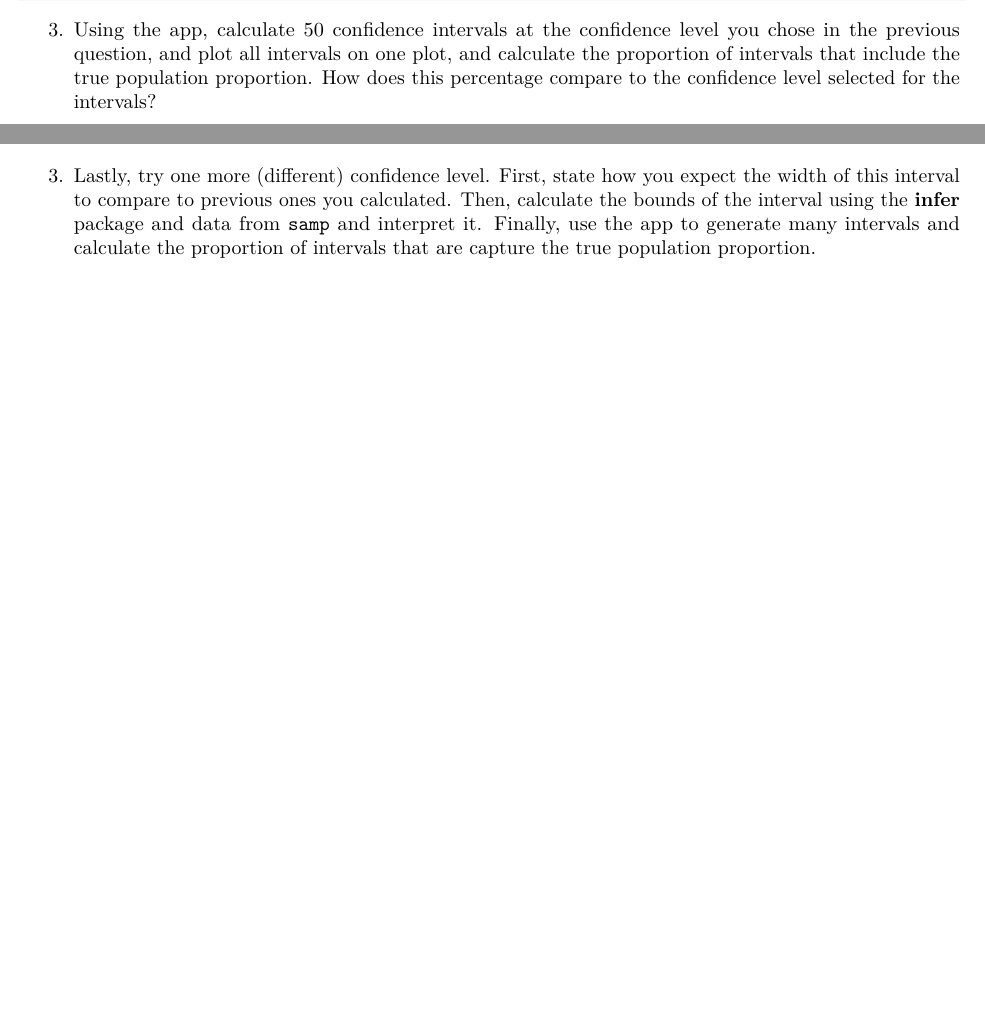
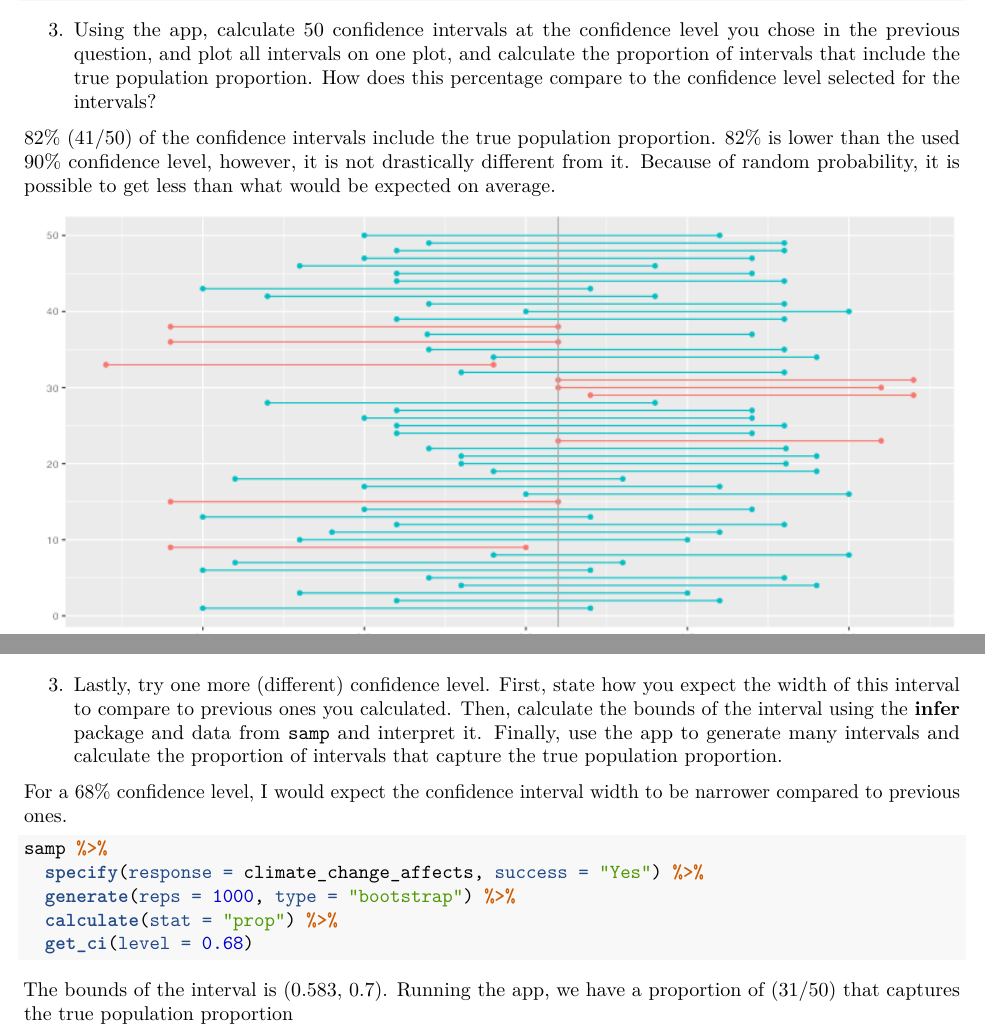
Before and after one commit to hellojohncruz/confidence_intervals, an R Markdown document (Lab5b_confidence_intervals.Rmd): two parts of page 6 of 6 before the commit and two parts of page 6 of 7 after it, joined at a grey line, cut so that both start at the same text, the shorter picture padded with empty space. Rendered offline with R 4.5, knitr and Pandoc, then LaTeX, with nearby package versions; the code chunks are not run, so their results and figures are left out.

Commit message:
adding file

````diff
--- a/Lab5b_confidence_intervals.Rmd
+++ b/Lab5b_confidence_intervals.Rmd
@@ -447,7 +447,10 @@ samp %>%
     true population proportion. How does this percentage compare to the
     confidence level selected for the intervals?
 
-41/50
+82% (41/50) of the confidence intervals include the true population
+proportion. 82% is lower than the used 90% confidence level, however, it
+is not drastically different from it. Because of random probability, it
+is possible to get less than what would be expected on average.
 
 ![](images/image-1834794740.png)
 
@@ -456,7 +459,23 @@ samp %>%
     you calculated. Then, calculate the bounds of the interval using the
     **infer** package and data from `samp` and interpret it. Finally,
     use the app to generate many intervals and calculate the proportion
-    of intervals that are capture the true population proportion.
+    of intervals that capture the true population proportion.
+
+For a 68% confidence level, I would expect the confidence interval width
+to be narrower compared to previous ones.
+
+```{r confidence-68}
+samp %>%
+  specify(response = climate_change_affects, success = "Yes") %>%
+  generate(reps = 1000, type = "bootstrap") %>%
+  calculate(stat = "prop") %>%
+  get_ci(level = 0.68)
+```
+
+The bounds of the interval is (0.583, 0.7). Running the app, we have a
+proportion of (31/50) that captures the true population proportion
+
+![](images/image-1818556881.png)
 
 4.  Using the app, experiment with different sample sizes and comment on
     how the widths of intervals change as sample size changes (increases
````
Also changed, not shown: images/image-1818556881.png (added), Lab5b_confidence_intervals.Rmd (2 more changed lines).
